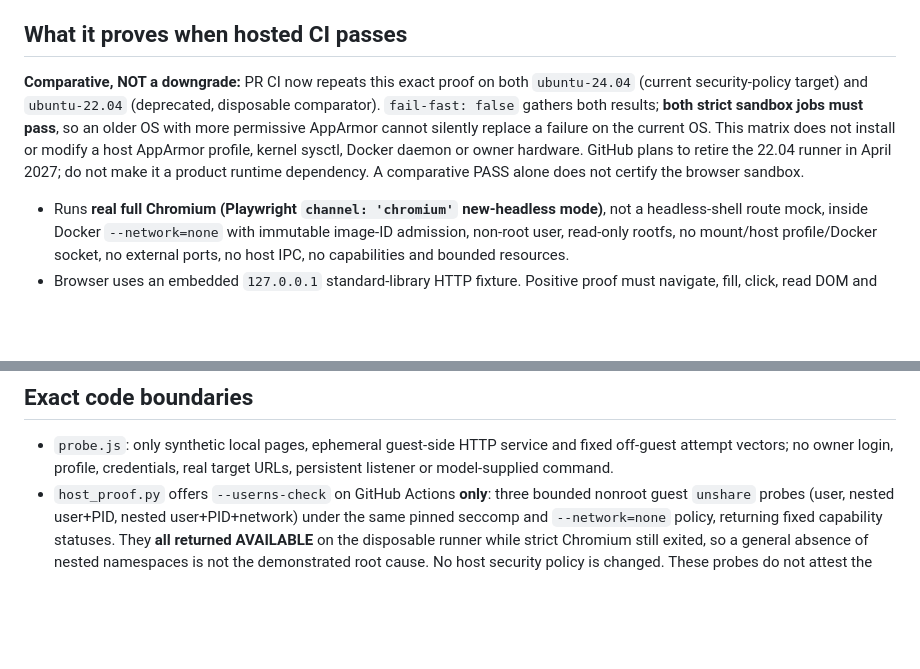
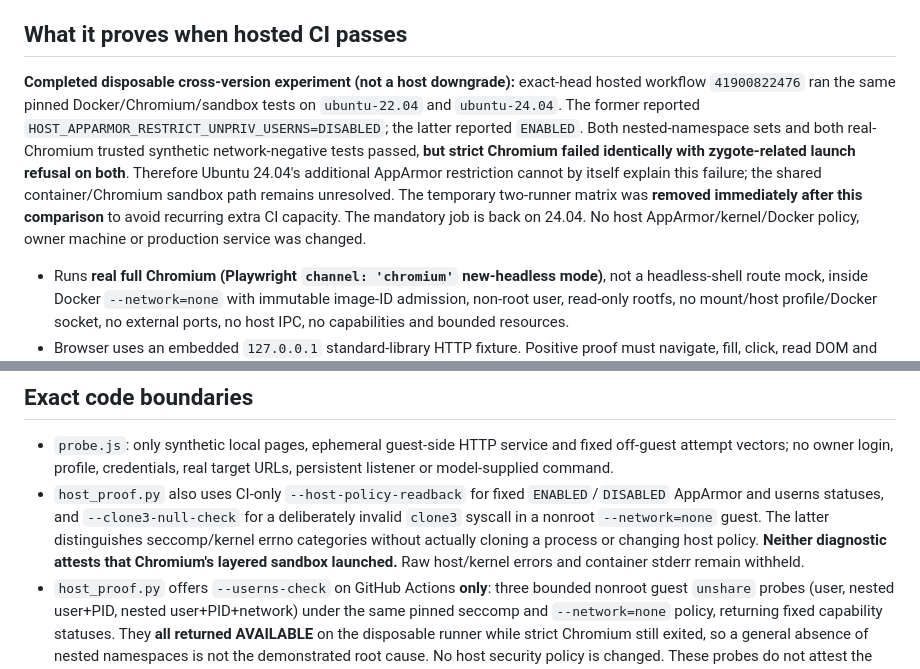
Before and after one commit to LowcountryDigitalWorks/infrastructure-tools, a Markdown page: browser-isolation/chromium/README.md, 2 parts joined by grey strips. GitHub-like rendering; blank space fills up the shorter version.

Commit message:
docs(browser): record 22/24 comparative failure and retire matrix; add safe clone3 probe limits

```diff
--- a/browser-isolation/chromium/README.md
+++ b/browser-isolation/chromium/README.md
@@ -4,7 +4,7 @@
 
 ## What it proves when hosted CI passes
 
-**Comparative, NOT a downgrade:** PR CI now repeats this exact proof on both `ubuntu-24.04` (current security-policy target) and `ubuntu-22.04` (deprecated, disposable comparator). `fail-fast: false` gathers both results; **both strict sandbox jobs must pass**, so an older OS with more permissive AppArmor cannot silently replace a failure on the current OS. This matrix does not install or modify a host AppArmor profile, kernel sysctl, Docker daemon or owner hardware. GitHub plans to retire the 22.04 runner in April 2027; do not make it a product runtime dependency. A comparative PASS alone does not certify the browser sandbox.
+**Completed disposable cross-version experiment (not a host downgrade):** exact-head hosted workflow `41900822476` ran the same pinned Docker/Chromium/sandbox tests on `ubuntu-22.04` and `ubuntu-24.04`. The former reported `HOST_APPARMOR_RESTRICT_UNPRIV_USERNS=DISABLED`; the latter reported `ENABLED`. Both nested-namespace sets and both real-Chromium trusted synthetic network-negative tests passed, **but strict Chromium failed identically with zygote-related launch refusal on both**. Therefore Ubuntu 24.04's additional AppArmor restriction cannot by itself explain this failure; the shared container/Chromium sandbox path remains unresolved. The temporary two-runner matrix was **removed immediately after this comparison** to avoid recurring extra CI capacity. The mandatory job is back on 24.04. No host AppArmor/kernel/Docker policy, owner machine or production service was changed.
 
 - Runs **real full Chromium (Playwright `channel: 'chromium'` new-headless mode)**, not a headless-shell route mock, inside Docker `--network=none` with immutable image-ID admission, non-root user, read-only rootfs, no mount/host profile/Docker socket, no external ports, no host IPC, no capabilities and bounded resources.
 - Browser uses an embedded `127.0.0.1` standard-library HTTP fixture. Positive proof must navigate, fill, click, read DOM and generate screenshot digest with an actual browser.
@@ -16,6 +16,7 @@
 ## Exact code boundaries
 
 - `probe.js`: only synthetic local pages, ephemeral guest-side HTTP service and fixed off-guest attempt vectors; no owner login, profile, credentials, real target URLs, persistent listener or model-supplied command.
+- `host_proof.py` also uses CI-only `--host-policy-readback` for fixed `ENABLED`/`DISABLED` AppArmor and userns statuses, and `--clone3-null-check` for a deliberately invalid `clone3` syscall in a nonroot `--network=none` guest. The latter distinguishes seccomp/kernel errno categories without actually cloning a process or changing host policy. **Neither diagnostic attests that Chromium's layered sandbox launched.** Raw host/kernel errors and container stderr remain withheld.
 - `host_proof.py` offers `--userns-check` on GitHub Actions **only**: three bounded nonroot guest `unshare` probes (user, nested user+PID, nested user+PID+network) under the same pinned seccomp and `--network=none` policy, returning fixed capability statuses. They **all returned AVAILABLE** on the disposable runner while strict Chromium still exited, so a general absence of nested namespaces is not the demonstrated root cause. No host security policy is changed. These probes do not attest the browser sandbox.
 - `host_proof.py`: fixed Docker flags, exact image SHA and cryptographically random per-run **container name/nonce label**; uses `docker container create`, identity-readback, `start --attach` and `rm --force` **only for its own nonce-bound guest**, then requires absence with a responsive daemon before it reports cleanup verified, including on launch failure/CLI timeout. Foreign/misbound containers are never deleted. Tests simulate timeout, residue and label spoofing; create-time ambiguity always fails. It also verifies a short-lived synthetic Docker-bridge host listener and no extra guest connections. Raw Chromium stderr, page content and attempted addresses are never emitted.
 - `Dockerfile`: pinned upstream version+digest, non-root uid 10001, no browser package at runtime download.
```
